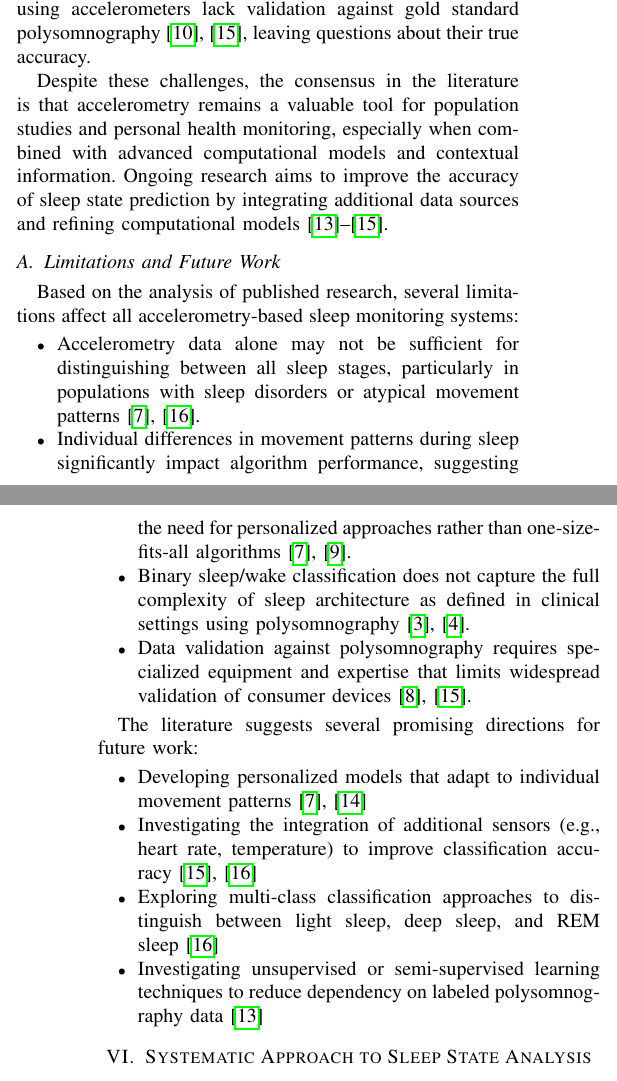
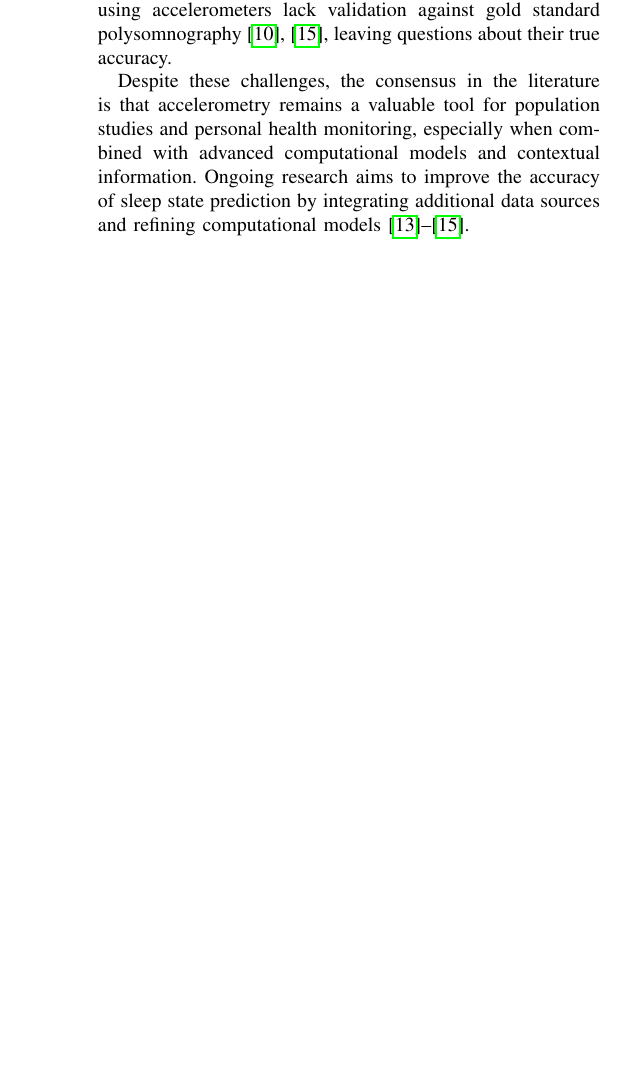
Before and after one commit to JkVely/Systems-Analysis, a LaTeX paper (Project/Paper/sleep_detection_system_paper.tex): two parts of the columns of pages 4 and 5 of 6 before the commit and part of one column of page 5 of 5 after it, the two joined at a grey line, cut so that both start at the same text, the shorter picture padded with empty space. Compiled offline with pdfLaTeX.

Commit message:
Refactor paper structure: reorganize sections on computational models and methods, enhance clarity in sleep state prediction approaches, and consolidate discussion on limitations and future work.

```diff
--- a/Project/Paper/sleep_detection_system_paper.tex
+++ b/Project/Paper/sleep_detection_system_paper.tex
@@ -235,27 +226,4 @@ The performance characteristics reported across multiple studies are encouraging
-However, several limitations are consistently noted in the literature. First, accelerometry alone cannot distinguish between all sleep stages (e.g., REM vs. non-REM) with high accuracy, and it may misclassify periods of quiet wakefulness as sleep. This limitation has been documented in studies by van Hees et al.~\cite{vanHees2015} and Griessenberger et al.~\cite{griessenberger2013}, which highlight the challenges of detecting quiet wake periods using accelerometry alone. Second, the absence of environmental and physiological data constrains the precision of accelerometry-based models. Most commercial sleep monitoring products using accelerometers lack validation against gold standard polysomnography~\cite{researchgate2021, behar2013}, leaving questions about their true accuracy.
-
-Despite these challenges, the consensus in the literature is that accelerometry remains a valuable tool for population studies and personal health monitoring, especially when combined with advanced computational models and contextual information. Ongoing research aims to improve the accuracy of sleep state prediction by integrating additional data sources and refining computational models~\cite{zhang2020machine, vanHees2015, behar2013}.
-
-\subsection{Limitations and Future Work}
-Based on the analysis of published research, several limitations affect all accelerometry-based sleep monitoring systems:
-
-\begin{itemize}
-	\item Accelerometry data alone may not be sufficient for distinguishing between all sleep stages, particularly in populations with sleep disorders or atypical movement patterns~\cite{griessenberger2013, sadeh2011}.
-	\item Individual differences in movement patterns during sleep significantly impact algorithm performance, suggesting the need for personalized approaches rather than one-size-fits-all algorithms~\cite{sadeh2011, kushida2001}.
-	\item Binary sleep/wake classification does not capture the full complexity of sleep architecture as defined in clinical settings using polysomnography~\cite{rechtschaffen1968, aasm2007}.
-	\item Data validation against polysomnography requires specialized equipment and expertise that limits widespread validation of consumer devices~\cite{littner2003, behar2013}.
-\end{itemize}
-
-The literature suggests several promising directions for future work:
-
-\begin{itemize}
-	\item Developing personalized models that adapt to individual movement patterns~\cite{sadeh2011, vanHees2015}
-	\item Investigating the integration of additional sensors (e.g., heart rate, temperature) to improve classification accuracy~\cite{behar2013, griessenberger2013}
-	\item Exploring multi-class classification approaches to distinguish between light sleep, deep sleep, and REM sleep~\cite{griessenberger2013}
-	\item Investigating unsupervised or semi-supervised learning techniques to reduce dependency on labeled polysomnography data~\cite{zhang2020machine}
-\end{itemize}
-
-\section{Systematic Approach to Sleep State Analysis}
+\subsection{Systematic Approach to Sleep State Analysis}
 
 Our systematic approach to analyzing sleep states using accelerometry data integrates both the conceptual understanding of sleep as a dynamic system and a practical processing framework for implementation.
 
```
Also changed, not shown: Project/Paper/sleep_detection_system_paper.pdf, Project/Paper/sleep_detection_system_paper.tex (29 more changed lines).
